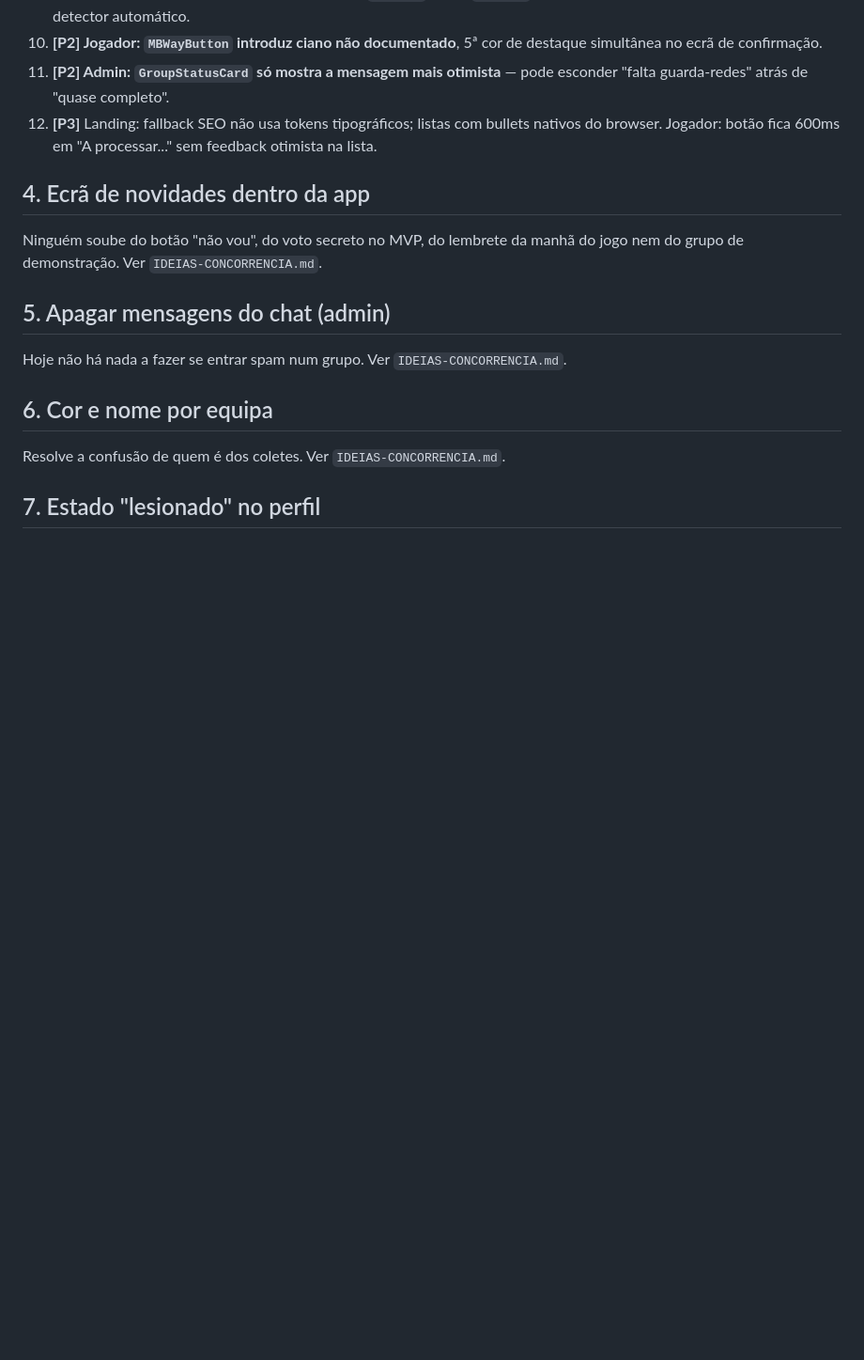
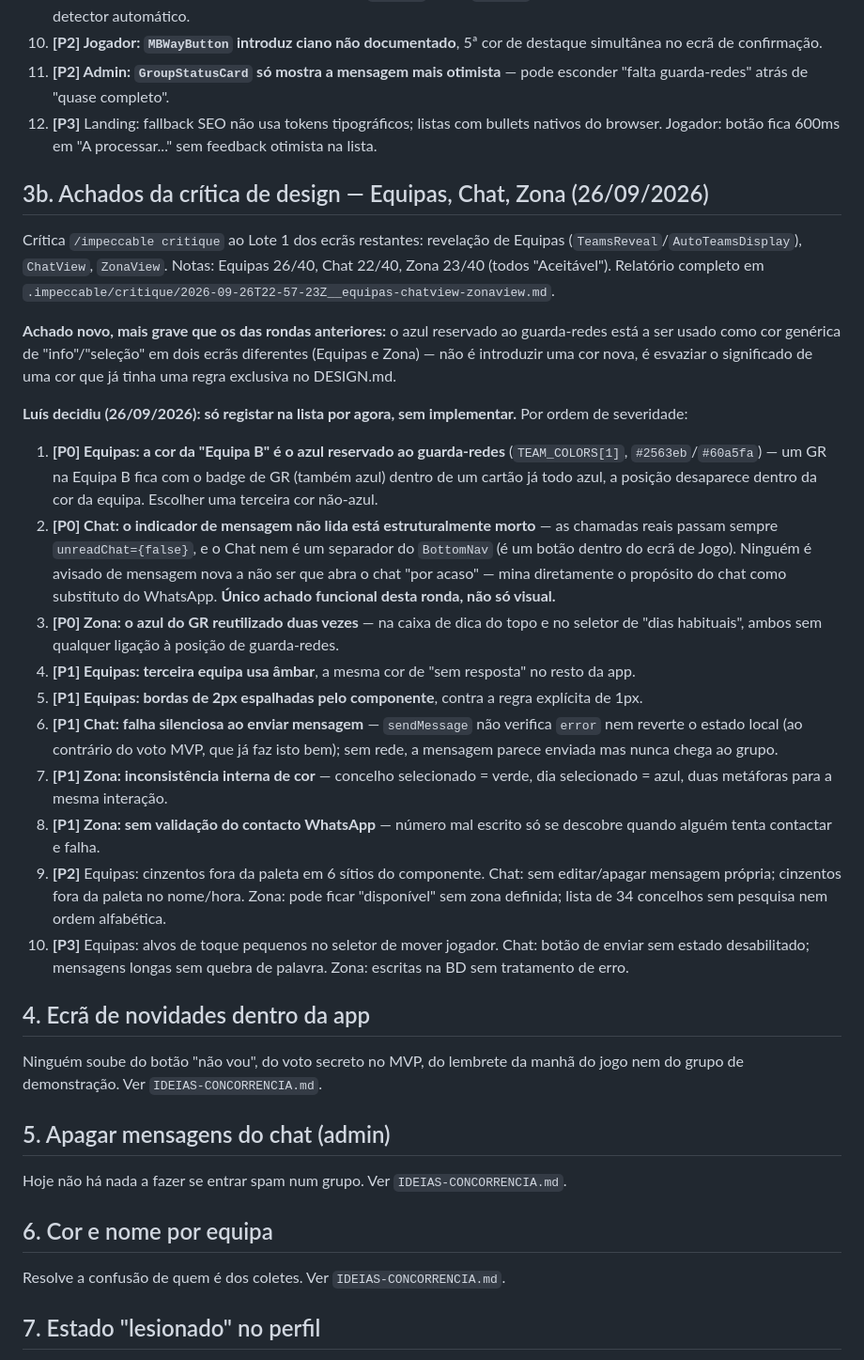
Before and after one commit to luispalmeiro1-star/hoje-ha-jogo-site, a Markdown page: POR-FAZER.md, the part around the change. Shown at 94% size. Drawn GitHub-style; blank space fills up the shorter version.

```diff
--- a/POR-FAZER.md
+++ b/POR-FAZER.md
@@ -112,6 +112,54 @@ Por ordem de severidade:
     bullets nativos do browser. Jogador: botão fica 600ms em "A processar..."
     sem feedback otimista na lista.
 
+## 3b. Achados da crítica de design — Equipas, Chat, Zona (26/09/2026)
+
+Crítica `/impeccable critique` ao Lote 1 dos ecrãs restantes: revelação de
+Equipas (`TeamsReveal`/`AutoTeamsDisplay`), `ChatView`, `ZonaView`. Notas:
+Equipas 26/40, Chat 22/40, Zona 23/40 (todos "Aceitável"). Relatório completo
+em `.impeccable/critique/2026-09-26T22-57-23Z__equipas-chatview-zonaview.md`.
+
+**Achado novo, mais grave que os das rondas anteriores:** o azul reservado ao
+guarda-redes está a ser usado como cor genérica de "info"/"seleção" em dois
+ecrãs diferentes (Equipas e Zona) — não é introduzir uma cor nova, é esvaziar
+o significado de uma cor que já tinha uma regra exclusiva no DESIGN.md.
+
+**Luís decidiu (26/09/2026): só registar na lista por agora, sem implementar.**
+Por ordem de severidade:
+
+1. **[P0] Equipas: a cor da "Equipa B" é o azul reservado ao guarda-redes**
+   (`TEAM_COLORS[1]`, `#2563eb`/`#60a5fa`) — um GR na Equipa B fica com o
+   badge de GR (também azul) dentro de um cartão já todo azul, a posição
+   desaparece dentro da cor da equipa. Escolher uma terceira cor não-azul.
+2. **[P0] Chat: o indicador de mensagem não lida está estruturalmente morto**
+   — as chamadas reais passam sempre `unreadChat={false}`, e o Chat nem é um
+   separador do `BottomNav` (é um botão dentro do ecrã de Jogo). Ninguém é
+   avisado de mensagem nova a não ser que abra o chat "por acaso" — mina
+   diretamente o propósito do chat como substituto do WhatsApp. **Único
+   achado funcional desta ronda, não só visual.**
+3. **[P0] Zona: o azul do GR reutilizado duas vezes** — na caixa de dica do
+   topo e no seletor de "dias habituais", ambos sem qualquer ligação à
+   posição de guarda-redes.
+4. **[P1] Equipas: terceira equipa usa âmbar**, a mesma cor de "sem
+   resposta" no resto da app.
+5. **[P1] Equipas: bordas de 2px espalhadas pelo componente**, contra a
+   regra explícita de 1px.
+6. **[P1] Chat: falha silenciosa ao enviar mensagem** — `sendMessage` não
+   verifica `error` nem reverte o estado local (ao contrário do voto MVP,
+   que já faz isto bem); sem rede, a mensagem parece enviada mas nunca
+   chega ao grupo.
+7. **[P1] Zona: inconsistência interna de cor** — concelho selecionado =
+   verde, dia selecionado = azul, duas metáforas para a mesma interação.
+8. **[P1] Zona: sem validação do contacto WhatsApp** — número mal escrito só
+   se descobre quando alguém tenta contactar e falha.
+9. **[P2]** Equipas: cinzentos fora da paleta em 6 sítios do componente.
+   Chat: sem editar/apagar mensagem própria; cinzentos fora da paleta no
+   nome/hora. Zona: pode ficar "disponível" sem zona definida; lista de 34
+   concelhos sem pesquisa nem ordem alfabética.
+10. **[P3]** Equipas: alvos de toque pequenos no seletor de mover jogador.
+    Chat: botão de enviar sem estado desabilitado; mensagens longas sem
+    quebra de palavra. Zona: escritas na BD sem tratamento de erro.
+
 ## 4. Ecrã de novidades dentro da app
 
 Ninguém soube do botão "não vou", do voto secreto no MVP, do lembrete da manhã
```
Also changed, not shown: .impeccable/critique/2026-09-26T22-57-23Z__equipas-chatview-zonaview.md (added, +47 -0 lines).
